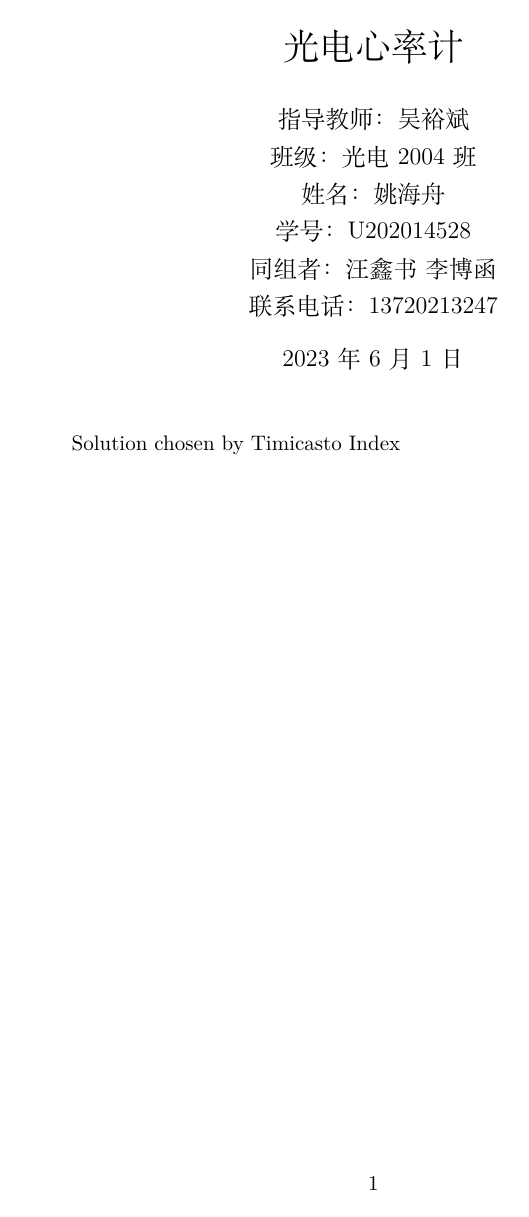
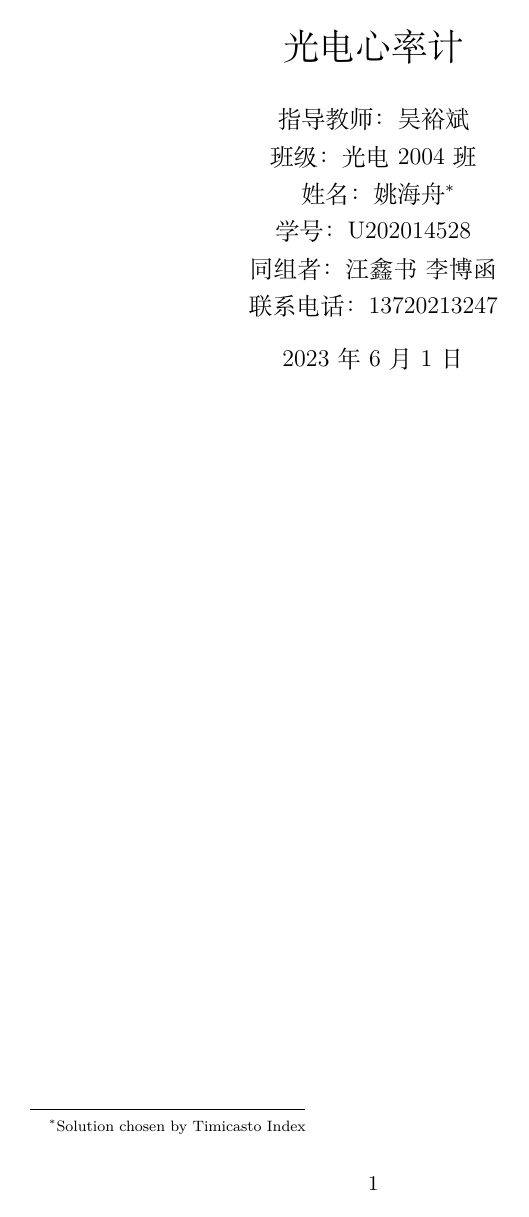
Before and after one commit to Timicasto/HeartRateMonitor, a LaTeX document (Tex/template_Report.tex): page 1 of 28. Compiled offline with XeLaTeX.

Commit message:
modify thanks

```diff
--- a/Tex/template_Report.tex
+++ b/Tex/template_Report.tex
@@ -13,11 +13,11 @@
 
 % Title Page
 \title{光电心率计}
-\author{指导教师：吴裕斌 \\ 班级：光电2004班\\姓名：姚海舟\\学号：U202014528\\同组者：汪鑫书 \ 李博函\\联系电话：13720213247}
+\author{指导教师：吴裕斌 \\ 班级：光电2004班\\姓名：姚海舟\thanks{Solution chosen by Timicasto Index}\\学号：U202014528\\同组者：汪鑫书 \ 李博函\\联系电话：13720213247}
 
 \begin{document}
 \maketitle
-\thanks{Solution chosen by Timicasto Index}
+
 \newpage
 \tableofcontents
 
```
Also changed, not shown: Tex/template_Report.pdf, 2 other files.
